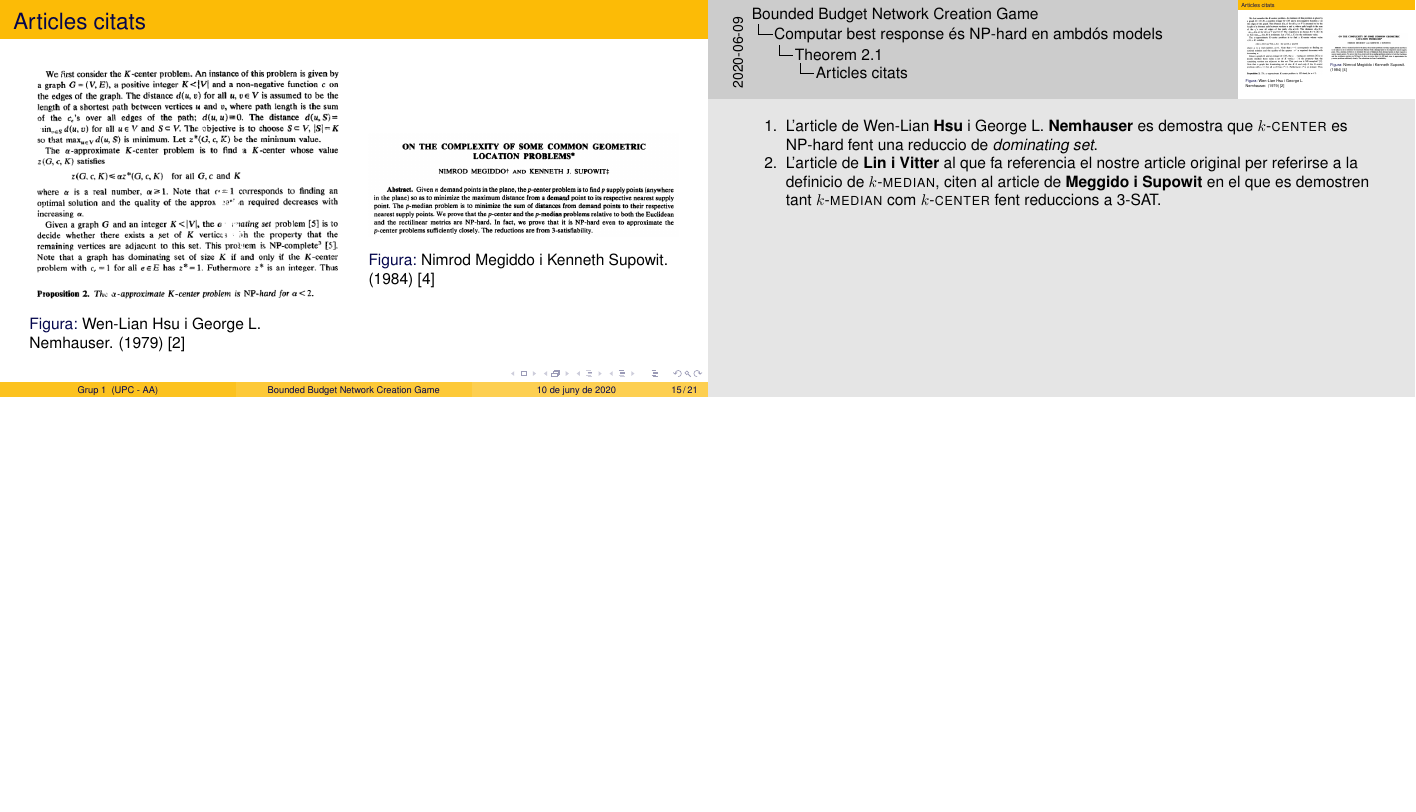
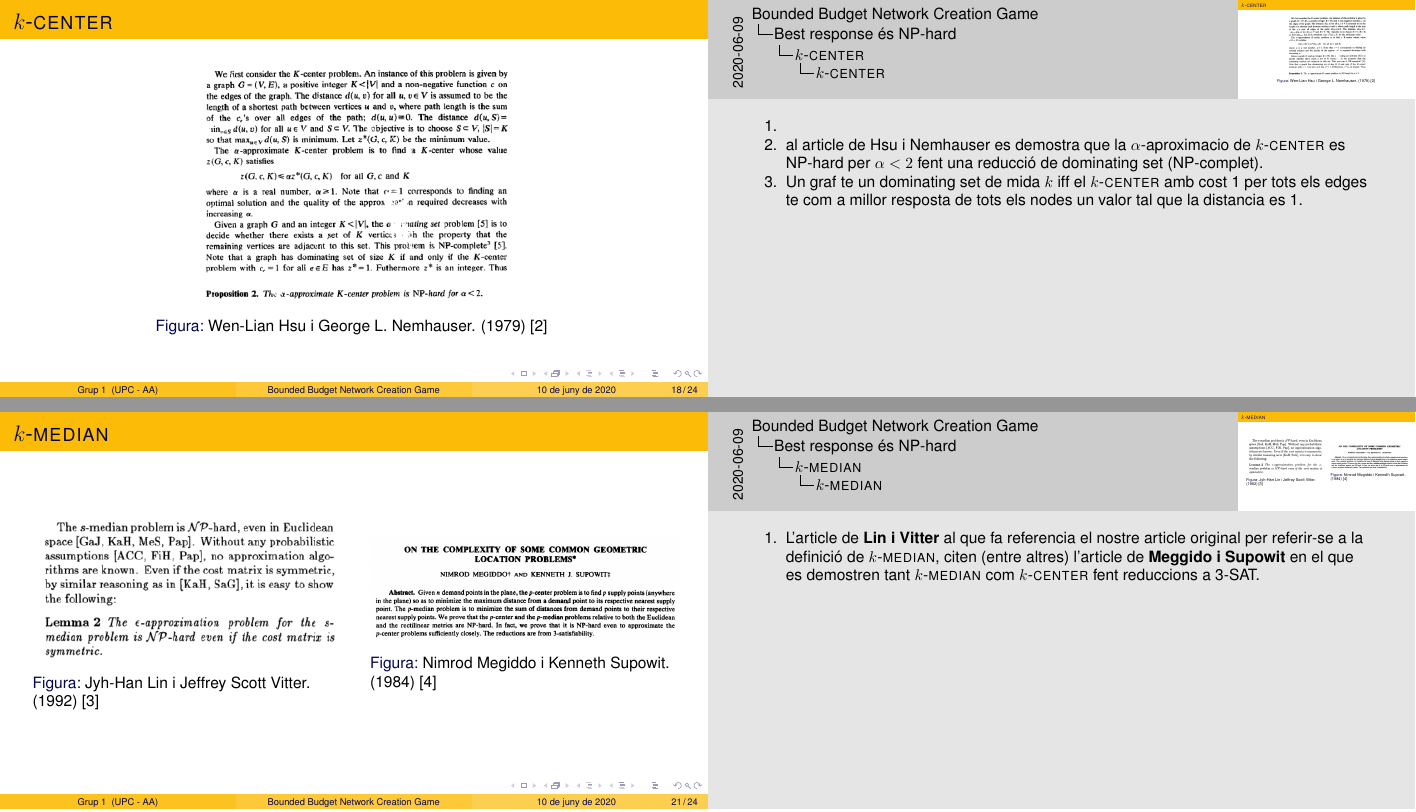
Before and after one commit to Leixb/Presentacio-AA, LaTeX slides (main.tex): page 23 of 29 before the commit and pages 30 and 33 of 36 after it, the two joined at a grey line, the shorter picture padded with empty space. Compiled offline with pdfLaTeX.

Commit message:
Updates from Overleaf

```diff
--- a/main.tex
+++ b/main.tex
@@ -63,6 +63,8 @@ backend=biber,
 \newcommand{\kmedian}{\texorpdfstring{$k$}{k}-\textsc{median}\xspace}
 
 \setbeamercovered{transparent}
+
+\definecolor{darkblue}{RGB}{4,9,73}
 
 \title[Bounded Budget Network Creation Game]{Bounded Budget Network Creation Game}
 \subtitle{}
@@ -153,7 +155,7 @@ backend=biber,
     \begin{equation*}
         PoA = \frac{\max_{s \in S} SC(s)}{\min_{e \in E} SC(e)}
     \end{equation*}
-    on $E \subseteq S$ és el conjunt amb totes les estratègies en equilibri.
+    on $E \subseteq S$ és el conjunt amb totes les estratègies que són equilibris.
 \end{frame}
 
 \subsection{Bounded Budget Network Creation Game}
@@ -196,0 +223 @@ Definicions:
+    de \emph{dominating set}.
@@ -302,15 +334,13 @@ Es demostra que:
 \end{itemize}
 
-\begin{figure}
-\centering
-\includegraphics[width=0.7\textwidth]{Table1_PoA_Bounds}
-\caption{Taula extreta del article \cite{ehsani_bounded_2015}}
-\end{figure}
-
+    \begin{figure}
+    \centering
+    \includegraphics[width=0.7\textwidth]{Table1_PoA_Bounds}
+    \caption{Taula extreta del article \cite{ehsani_bounded_2015}}
+    \end{figure}
 \end{frame}
 
-
-\section{Computar best response \'{e}s NP-hard en ambdós models}
+\section{Best response és NP-hard}
 \subsection{Theorem 2.1}
 \begin{frame}{Teorema}
 
@@ -329,33 +359,33 @@ Es demostra que:
 
 \end{frame}
 
-\begin{frame}{Articles citats}
-\begin{columns}
+% \begin{frame}{Articles citats}
+% \begin{columns}
 
-\begin{column}{0.5\textwidth}
-\begin{figure}
-\includegraphics[width=\textwidth]{k-center_dominating_set}
-\caption{Wen-Lian Hsu i George L. Nemhauser. (1979) \cite{hsu_easy_1979} }
-\end{figure}
+% \begin{column}{0.5\textwidth}
+% \begin{figure}
+% \includegraphics[width=\textwidth]{k-center_dominating_set}
+% \caption{Wen-Lian Hsu i George L. Nemhauser. (1979) \cite{hsu_easy_1979} }
+% \end{figure}
 
-\note[item] {
-    L'article de Wen-Lian \textbf{Hsu} i George L. \textbf{Nemhauser} es demostra que \kcenter es NP-hard fent una reduccio
-    de \emph{dominating set}.
-    \item L'article de \textbf{Lin i Vitter} al que fa referencia el nostre article original per referirse a la definicio
-    de \kmedian, citen al article de \textbf{Meggido i Supowit} en el que es demostren tant \kmedian com \kcenter
-    fent reduccions a 3-SAT.
-}
-\end{column}
+% \note[item] {
+%     L'article de Wen-Lian \textbf{Hsu} i George L. \textbf{Nemhauser} es demostra que \kcenter es NP-hard fent una reduccio
+%     de \emph{dominating set}.
+%     \item L'article de \textbf{Lin i Vitter} al que fa referencia el nostre article original per referirse a la definicio
+%     de \kmedian, citen al article de \textbf{Meggido i Supowit} en el que es demostren tant \kmedian com \kcenter
+%     fent reduccions a 3-SAT.
+% }
+% \end{column}
 
-\begin{column}{0.5\textwidth}
-\begin{figure}
-\includegraphics[width=\textwidth]{abstract_megiddo}
-\caption{Nimrod Megiddo i Kenneth Supowit. (1984) \cite{megiddo_complexity_1984} }
-\end{figure}
-\end{column}
+% \begin{column}{0.5\textwidth}
+% \begin{figure}
+% \includegraphics[width=\textwidth]{abstract_megiddo}
+% \caption{Nimrod Megiddo i Kenneth Supowit. (1984) \cite{megiddo_complexity_1984} }
+% \end{figure}
+% \end{column}
 
-\end{columns}
-\end{frame}
+% \end{columns}
+% \end{frame}
 
 \subsection{\kcenter}
 \begin{frame}{\kcenter}
@@ -373,6 +403,19 @@ vèrtexs que minimitzi la distancia màxima de un vèrtex a $S$:
     \dist(v, S) = \min \{ \dist(v, u) : u \in S \}
 \end{equation}
 
+\end{frame}
+
+\begin{frame}{\kcenter}
+    \begin{figure}
+    \includegraphics[width=0.5\textwidth]{k-center_dominating_set}
+    \caption{Wen-Lian Hsu i George L. Nemhauser. (1979) \cite{hsu_easy_1979} }
+    \end{figure}
+    \note[item]{
+        \item al article de Hsu i Nemhauser es demostra que la $\alpha$-aproximacio de \kcenter es NP-hard per $\alpha<2$
+        fent una reducció de dominating set (NP-complet).
+        \item Un graf te un dominating set de mida $k$ iff el \kcenter amb cost 1 per tots els edges
+        te com a millor resposta de tots els nodes un valor tal que la distancia es 1.
+    }
 \end{frame}
 
 \subsection{Reducció de \kcenter a \texorpdfstring{$\MAX$}{MAX}}
@@ -429,31 +457,34 @@ de $S$.
 On $m_S(v)$ es el vèrtex de $S$ mes proper a $v$.
 % quizas aqui podemos poner algo en plan m_S(v) = min_{u \in S} dist(u,v)
 
-%Es pot formular el problema en termes de programació lineal de minimització:
-%
-%\begin{columns}[T]
-%
-%\begin{column}{0.49\textwidth}
-%\begin{equation}
-%    \sum_{i \in V} \sum_{j \in V} \dist(i, j)*x_{ij}
-%\end{equation}
-%\begin{align*}
-%    x_{ij} &\leq y_j, &i,j \in V \\
-%    x_{ij}, y_j &\in \{0, 1\}, &i,j \in V \\
-%\end{align*}
-%\end{column}
-%
-%\begin{column}{0.49\textwidth}
-%\begin{align*}
-%    \sum_{j \in V} x_{ij} &= 1, & i \in V \\
-%    \sum_{j \in V} y_j &\leq k, \\
-%\end{align*}
-%\end{column}
-%
-%\end{columns}
-
 \end{problem}
 
+\end{frame}
+
+\begin{frame}{\kmedian}
+\begin{columns}
+
+\note[item]{
+     L'article de \textbf{Lin i Vitter} al que fa referencia el nostre article original per referir-se a la definició
+     de \kmedian, citen (entre altres) l'article de \textbf{Meggido i Supowit} en el que es demostren
+     tant \kmedian com \kcenter fent reduccions a 3-SAT.
+}
+
+\begin{column}{.5\textwidth}
+    \begin{figure}
+    \includegraphics[width=\textwidth]{k-median_ref}
+    \caption{Jyh-Han Lin i Jeffrey Scott Vitter. (1992) \cite{lin_e-approximations_1992}}
+    \end{figure}
+\end{column}
+
+\begin{column}{.5\textwidth}
+    \begin{figure}
+    \includegraphics[width=\textwidth]{abstract_megiddo}
+    \caption{Nimrod Megiddo i Kenneth Supowit. (1984) \cite{megiddo_complexity_1984} }
+    \end{figure}
+\end{column}
+
+\end{columns}
 \end{frame}
 
 \subsection{Reducció de \kmedian a \texorpdfstring{$\SUM$}{SUM}}
```
Also changed, not shown: digraph.pdf (added), k-median_ref.png (added), u.pdf (added), main.tex (100 more changed lines).
